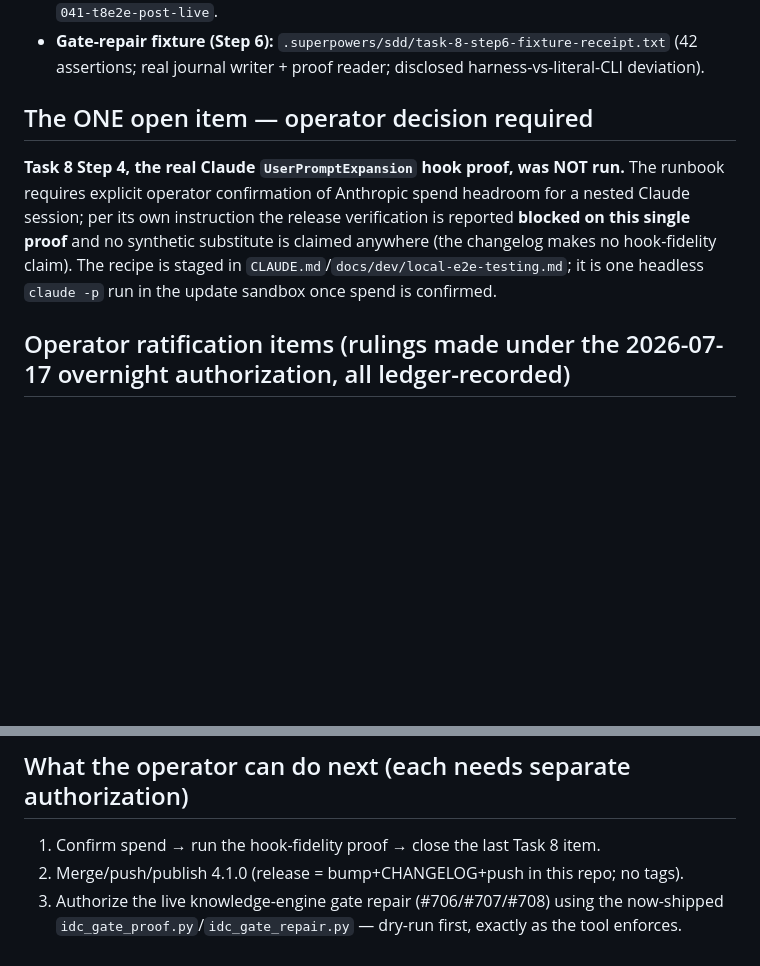
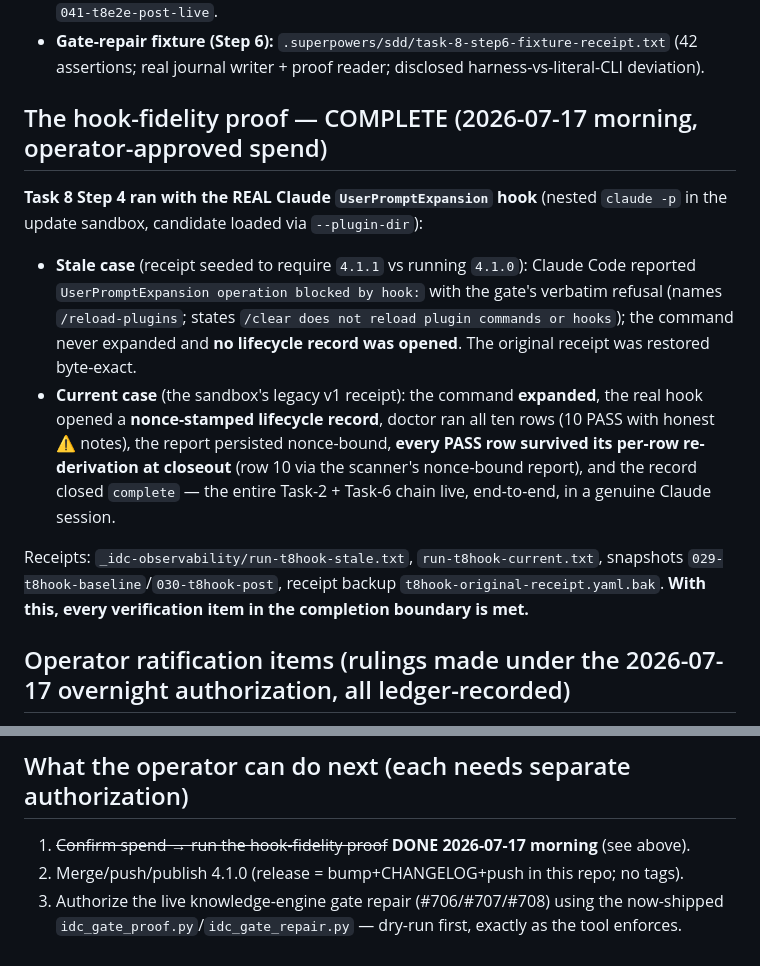
Before and after one commit to llamallamaredpajama/idc-workflow, a Markdown page: docs/dev/2026-07-17-idc-command-integrity-complete.md, 2 parts joined by grey strips. Rendered like a GitHub page; blank space fills up the shorter version.

Commit message:
docs: hook-fidelity proof complete — completion boundary fully met
Co-Authored-By: Claude Fable 5 <noreply@anthropic.com>

```diff
--- a/docs/dev/2026-07-17-idc-command-integrity-complete.md
+++ b/docs/dev/2026-07-17-idc-command-integrity-complete.md
@@ -31,14 +31,24 @@ dishonest closeout (`idc_command_contract.py:2360`) · unsafe gate ordering
 - **Incident e2e (Task 8 Step 5), install sandbox, Codex driver per operator policy:** A1–A7 ALL PASS on a real GitHub board (new sandbox Project #16) — exact-once intake 12/12, tamper refusal, interlock + script-indirection denials (SYNTHETIC hook invocations, disclosed — Codex cannot fire Claude hooks), single-unit Think with 11 units durably queued, honest oracle, janitor coherent, all lifecycle records closed honestly. Capture: `/Users/jeremy/dev/sandbox/_idc-observability/run-t8e2e.txt` + `ke-snap` post-snapshot `041-t8e2e-post-live`.
 - **Gate-repair fixture (Step 6):** `.superpowers/sdd/task-8-step6-fixture-receipt.txt` (42 assertions; real journal writer + proof reader; disclosed harness-vs-literal-CLI deviation).
 
-## The ONE open item — operator decision required
+## The hook-fidelity proof — COMPLETE (2026-07-17 morning, operator-approved spend)
 
-**Task 8 Step 4, the real Claude `UserPromptExpansion` hook proof, was NOT run.** The runbook
-requires explicit operator confirmation of Anthropic spend headroom for a nested Claude session;
-per its own instruction the release verification is reported **blocked on this single proof** and
-no synthetic substitute is claimed anywhere (the changelog makes no hook-fidelity claim). The
-recipe is staged in `CLAUDE.md`/`docs/dev/local-e2e-testing.md`; it is one headless `claude -p`
-run in the update sandbox once spend is confirmed.
+**Task 8 Step 4 ran with the REAL Claude `UserPromptExpansion` hook** (nested `claude -p` in the
+update sandbox, candidate loaded via `--plugin-dir`):
+
+- **Stale case** (receipt seeded to require `4.1.1` vs running `4.1.0`): Claude Code reported
+  `UserPromptExpansion operation blocked by hook:` with the gate's verbatim refusal (names
+  `/reload-plugins`; states `/clear does not reload plugin commands or hooks`); the command never
+  expanded and **no lifecycle record was opened**. The original receipt was restored byte-exact.
+- **Current case** (the sandbox's legacy v1 receipt): the command **expanded**, the real hook
+  opened a **nonce-stamped lifecycle record**, doctor ran all ten rows (10 PASS with honest ⚠
+  notes), the report persisted nonce-bound, **every PASS row survived its per-row re-derivation
+  at closeout** (row 10 via the scanner's nonce-bound report), and the record closed `complete` —
+  the entire Task-2 + Task-6 chain live, end-to-end, in a genuine Claude session.
+
+Receipts: `_idc-observability/run-t8hook-stale.txt`, `run-t8hook-current.txt`, snapshots
+`029-t8hook-baseline`/`030-t8hook-post`, receipt backup `t8hook-original-receipt.yaml.bak`.
+**With this, every verification item in the completion boundary is met.**
 
 ## Operator ratification items (rulings made under the 2026-07-17 overnight authorization, all ledger-recorded)
 
@@ -62,7 +72,7 @@ the engine's re-dispose double-journal (pre-existing, matches the known memory).
 
 ## What the operator can do next (each needs separate authorization)
 
-1. Confirm spend → run the hook-fidelity proof → close the last Task 8 item.
+1. ~~Confirm spend → run the hook-fidelity proof~~ **DONE 2026-07-17 morning** (see above).
 2. Merge/push/publish 4.1.0 (release = bump+CHANGELOG+push in this repo; no tags).
 3. Authorize the live knowledge-engine gate repair (#706/#707/#708) using the now-shipped
    `idc_gate_proof.py`/`idc_gate_repair.py` — dry-run first, exactly as the tool enforces.
```
